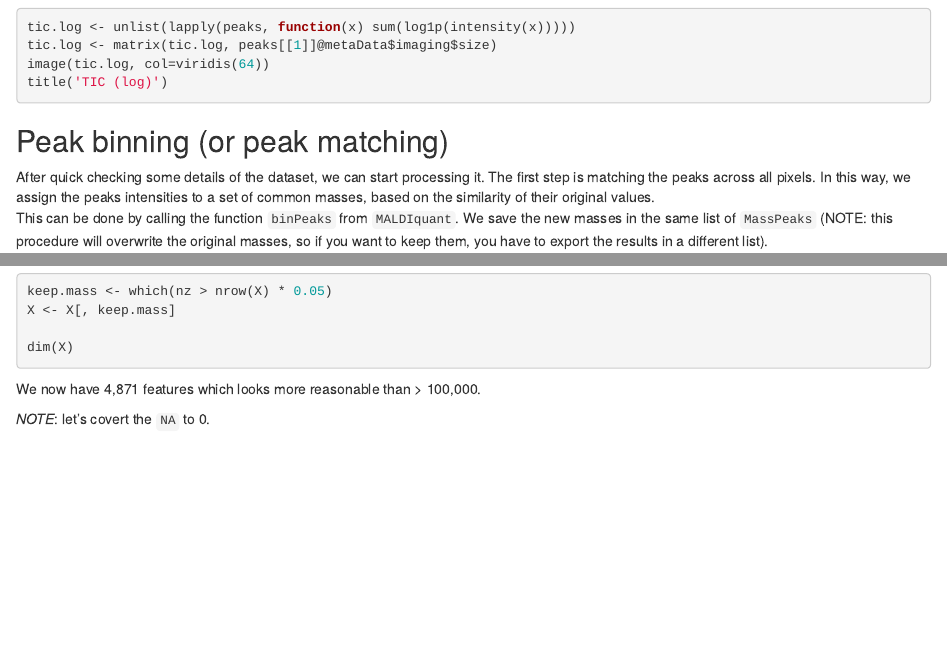
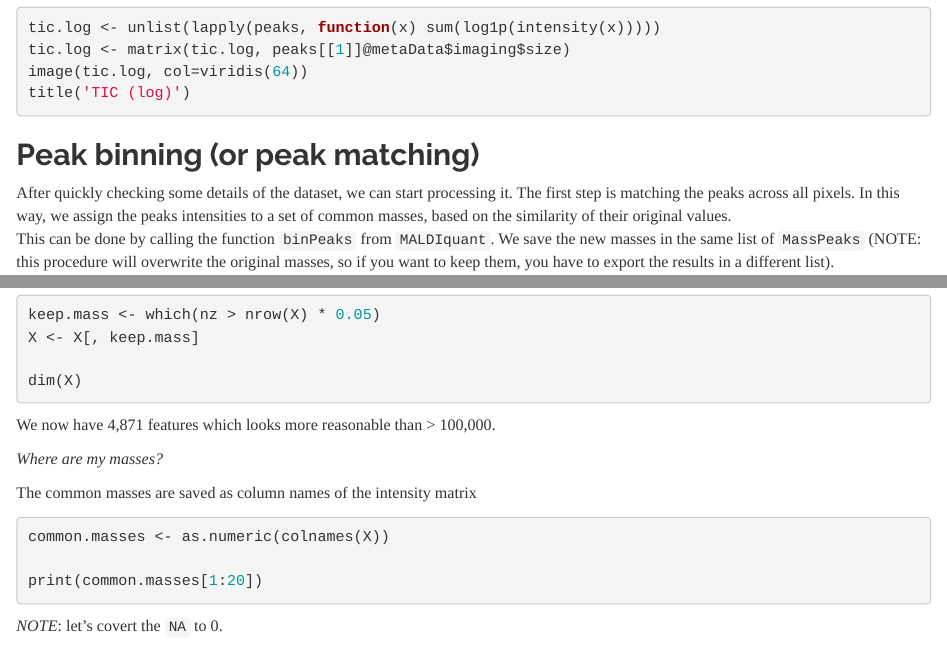
Before and after one commit to paoloinglese/tut_maldiquant_msi, an R Markdown document (tut_maldiquant_msi.Rmd): the page in a window 1100 px wide, from 1390 px down before the commit and from 1550 px down after it, so that both start at the same text, and a second part further down, joined at a grey line. Rendered offline with R 4.5, knitr and Pandoc, with nearby package versions; the code chunks are not run, so their results and figures are left out.

Commit message:
first commit

````diff
--- a/tut_maldiquant_msi.Rmd
+++ b/tut_maldiquant_msi.Rmd
@@ -2,8 +2,9 @@
 title: "Preprocessing MSI data using MALDIquant"
 author: "Paolo Inglese"
 date: "15/10/2021"
-output: html_document
-
+output:
+  html_document:
+    theme: readable
 bibliography: ['refs.bib']
 ---
 
@@ -96,9 +98,10 @@
 image(tic.log, col=viridis(64))
 title('TIC (log)')
 ```
+
 ## Peak binning (or peak matching)
 
-After quick checking some details of the dataset, we can start processing it. The first step is
+After quickly checking some details of the dataset, we can start processing it. The first step is
 matching the peaks across all pixels. In this way, we assign the peaks intensities to a set of
 common masses, based on the similarity of their original values.
 This can be done by calling the function ```binPeaks``` from ```MALDIquant```. We save the new
@@ -169,6 +172,19 @@ dim(X)
 
 We now have 4,871 features which looks more reasonable than > 100,000.
 
+_Where are my masses?_
+
+The common masses are saved as column names of the intensity matrix
+
+```{r}
+
+common.masses <- as.numeric(colnames(X))
+
+print(common.masses[1:20])
+
+```
+
+
 *NOTE*: let's covert the ```NA``` to 0.
 
 ```{r}
````
Also changed, not shown: index.html, tut_maldiquant_msi.Rmd (1 more changed lines).
